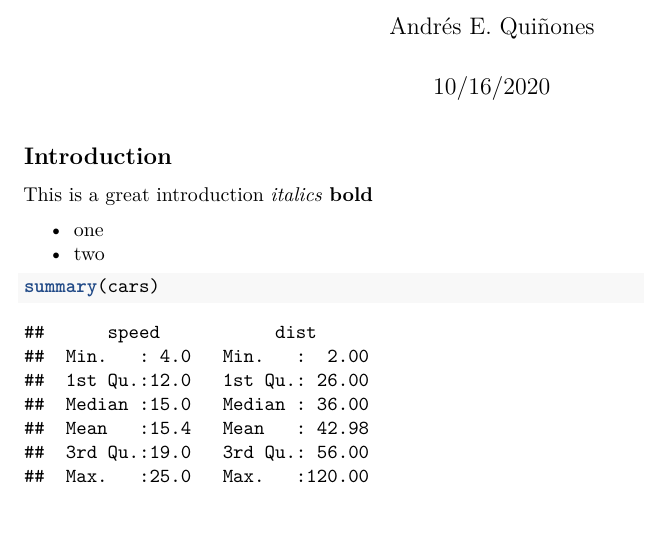
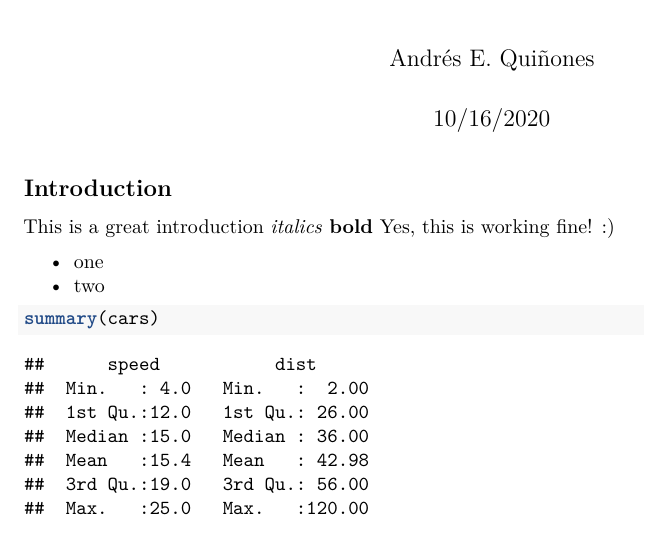
Before and after one commit to andreseqp/Git_onRsudio, an R Markdown document (firstArticle.Rmd): part of page 1 of 2, cut so that both start at the same text. Rendered offline with R 4.5, knitr and Pandoc, then LaTeX, with nearby package versions.

Commit message:
Cata changes to the md.

```diff
--- a/firstArticle.Rmd
+++ b/firstArticle.Rmd
@@ -12,6 +12,7 @@ knitr::opts_chunk$set(echo = TRUE)
 ## Introduction
 
 This is a great introduction _italics_ **bold**
+Yes, this is working fine! :)
 
 * one
 * two
```
